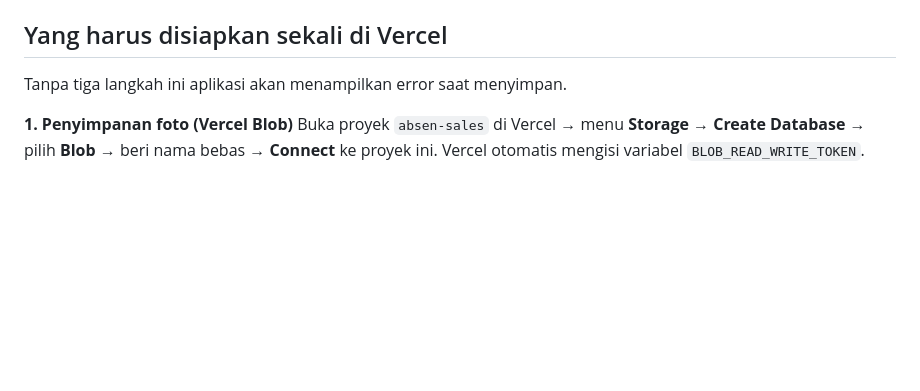
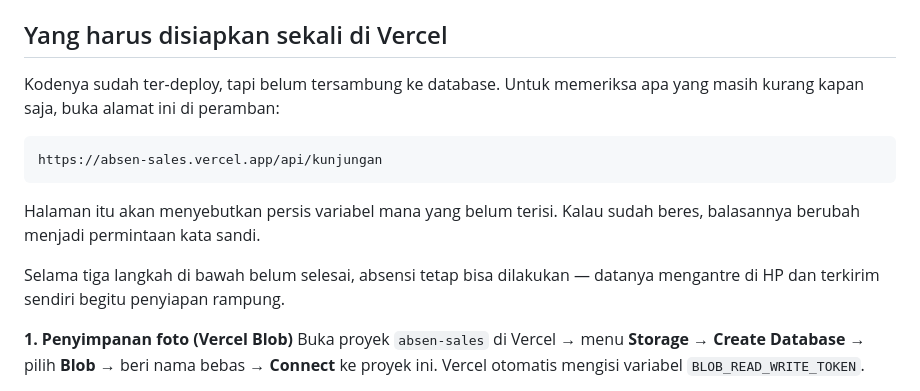
Before and after one commit to sarrahman-me/absen-sales, a Markdown page: README.md, the part around the change. Drawn GitHub-style; blank space fills up the shorter version.

Commit message:
Perjelas langkah penyiapan Vercel di README
Tambahkan cara memeriksa variabel lingkungan yang belum terisi lewat
alamat API, dan tegaskan bahwa absensi tetap aman selama penyiapan
belum selesai.

Co-Authored-By: Claude Opus 5 <noreply@anthropic.com>

````diff
--- a/README.md
+++ b/README.md
@@ -17,7 +17,18 @@ Alamat dashboard = alamat aplikasi + `/dashboard.html`
 
 ## Yang harus disiapkan sekali di Vercel
 
-Tanpa tiga langkah ini aplikasi akan menampilkan error saat menyimpan.
+Kodenya sudah ter-deploy, tapi belum tersambung ke database. Untuk memeriksa
+apa yang masih kurang kapan saja, buka alamat ini di peramban:
+
+```
+https://absen-sales.vercel.app/api/kunjungan
+```
+
+Halaman itu akan menyebutkan persis variabel mana yang belum terisi.
+Kalau sudah beres, balasannya berubah menjadi permintaan kata sandi.
+
+Selama tiga langkah di bawah belum selesai, absensi tetap bisa dilakukan —
+datanya mengantre di HP dan terkirim sendiri begitu penyiapan rampung.
 
 **1. Penyimpanan foto (Vercel Blob)**
 Buka proyek `absen-sales` di Vercel → menu **Storage** → **Create Database** → pilih **Blob** →
````
